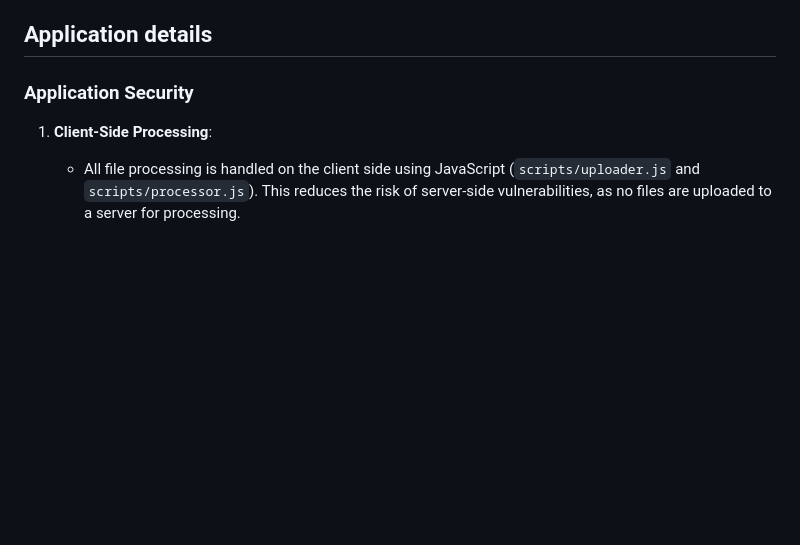
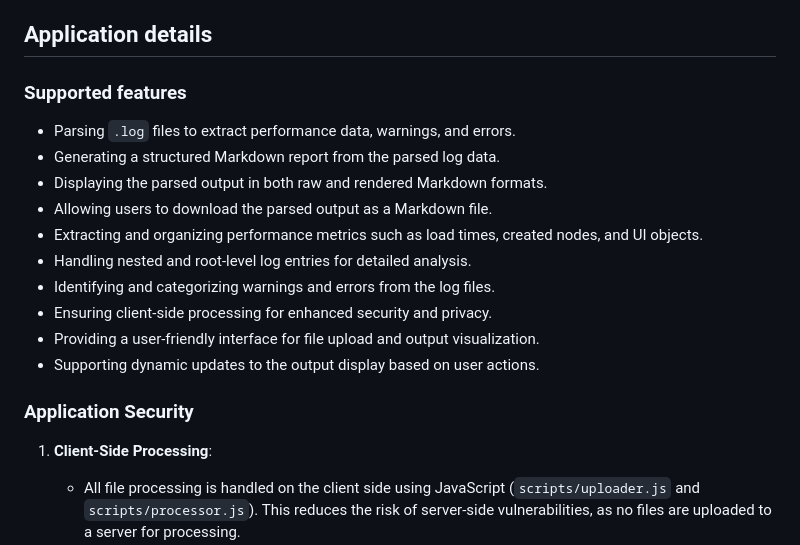
Before and after one commit to ASEM-ApplicationSoftwareEngineers/OptixRuntimeLogsParser, a Markdown page: README.md, the part around the change. GitHub-like rendering; blank space fills up the shorter version.

Commit message:
Enhance README by adding supported features section for clarity on application capabilities

```diff
--- a/README.md
+++ b/README.md
@@ -5,6 +5,19 @@
 This HTML file represents the main structure of a web-based application designed to parse FactoryTalk Optix runtime log files. The application allows users to upload `.log` files, process them, and view the parsed output in both raw and rendered Markdown formats. Additionally, users can download the parsed output as a Markdown file.
 
 ## Application details
+
+### Supported features
+
+- Parsing `.log` files to extract performance data, warnings, and errors.
+- Generating a structured Markdown report from the parsed log data.
+- Displaying the parsed output in both raw and rendered Markdown formats.
+- Allowing users to download the parsed output as a Markdown file.
+- Extracting and organizing performance metrics such as load times, created nodes, and UI objects.
+- Handling nested and root-level log entries for detailed analysis.
+- Identifying and categorizing warnings and errors from the log files.
+- Ensuring client-side processing for enhanced security and privacy.
+- Providing a user-friendly interface for file upload and output visualization.
+- Supporting dynamic updates to the output display based on user actions.
 
 ### Application Security
 
```
